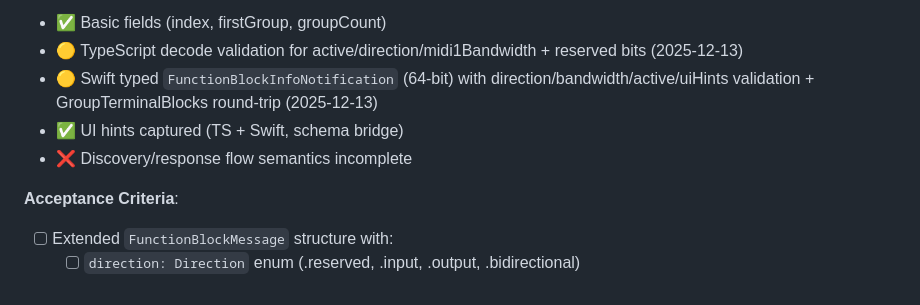
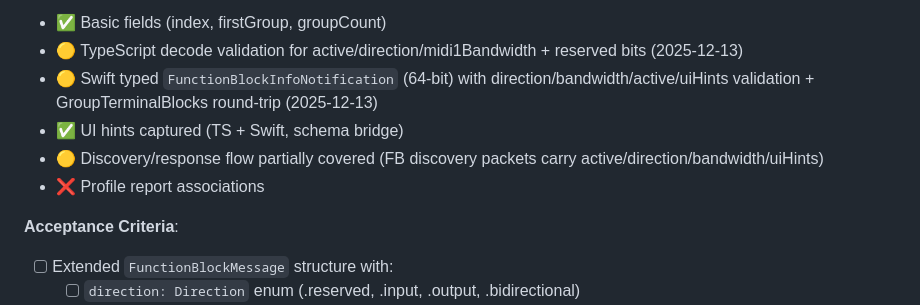
Before and after one commit to Fountain-Coach/midi2, a Markdown page: docs/gap-closure-tracker.md, the part around the change. GitHub-like rendering.

Commit message:
Note discovery flags coverage for function block info

```diff
--- a/docs/gap-closure-tracker.md
+++ b/docs/gap-closure-tracker.md
@@ -75,7 +75,8 @@
 - 🟡 TypeScript decode validation for active/direction/midi1Bandwidth + reserved bits (2025-12-13)
 - 🟡 Swift typed `FunctionBlockInfoNotification` (64-bit) with direction/bandwidth/active/uiHints validation + GroupTerminalBlocks round-trip (2025-12-13)
 - ✅ UI hints captured (TS + Swift, schema bridge)
-- ❌ Discovery/response flow semantics incomplete
+- 🟡 Discovery/response flow partially covered (FB discovery packets carry active/direction/bandwidth/uiHints)
+- ❌ Profile report associations
 
 **Acceptance Criteria**:
 - [ ] Extended `FunctionBlockMessage` structure with:
```
